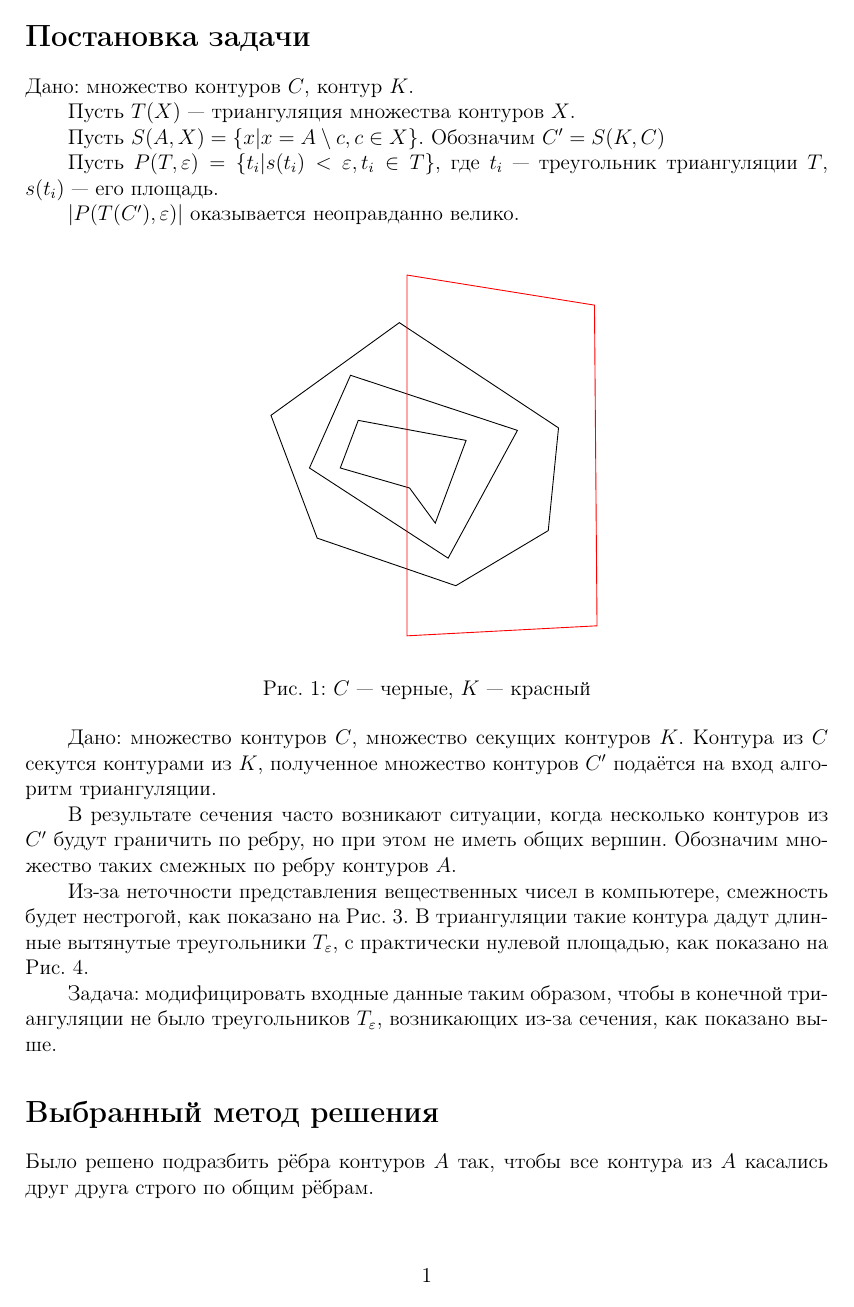
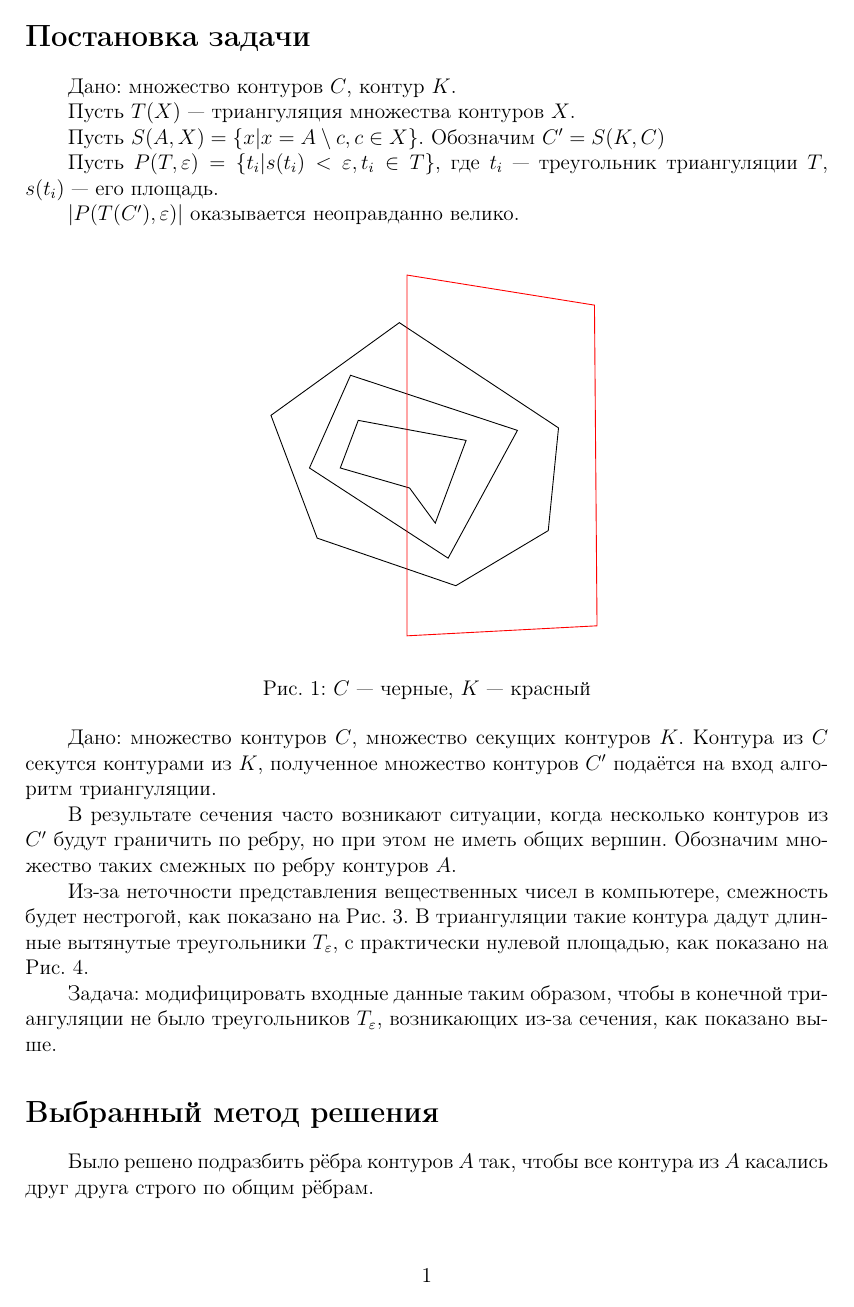
Before and after one commit to rutsky/semester07, a LaTeX document (summer_practice/report.tex): page 2 of 5. Compiled offline with pdfLaTeX.

Commit message:
Summer practice report: Add first paragraph identation.

```diff
--- a/summer_practice/report.tex
+++ b/summer_practice/report.tex
@@ -14,6 +14,9 @@
 \usepackage{amsmath, amsthm, amssymb}
 
 \usepackage{graphicx}
+
+% Indenting first paragraph.
+\usepackage{indentfirst}
 
 % Spaces after commas.
 \frenchspacing
```
Also changed, not shown: summer_practice/report.pdf.
